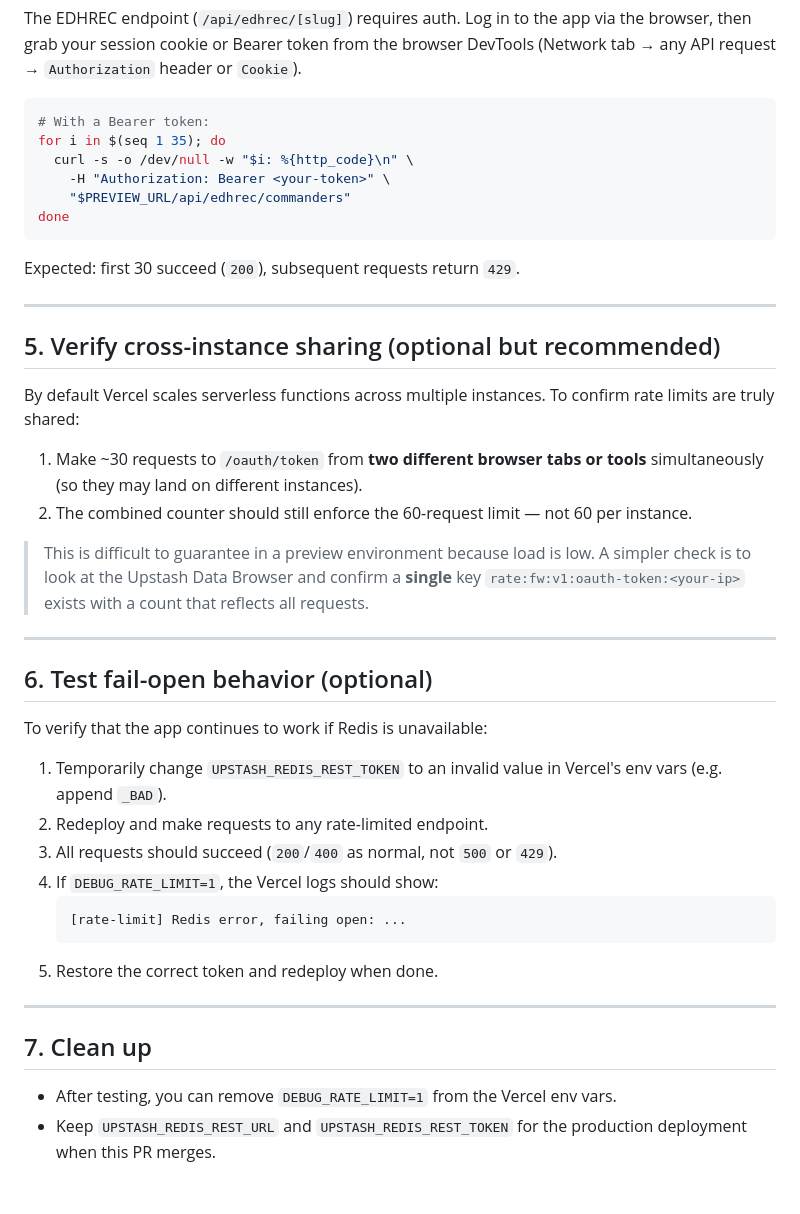
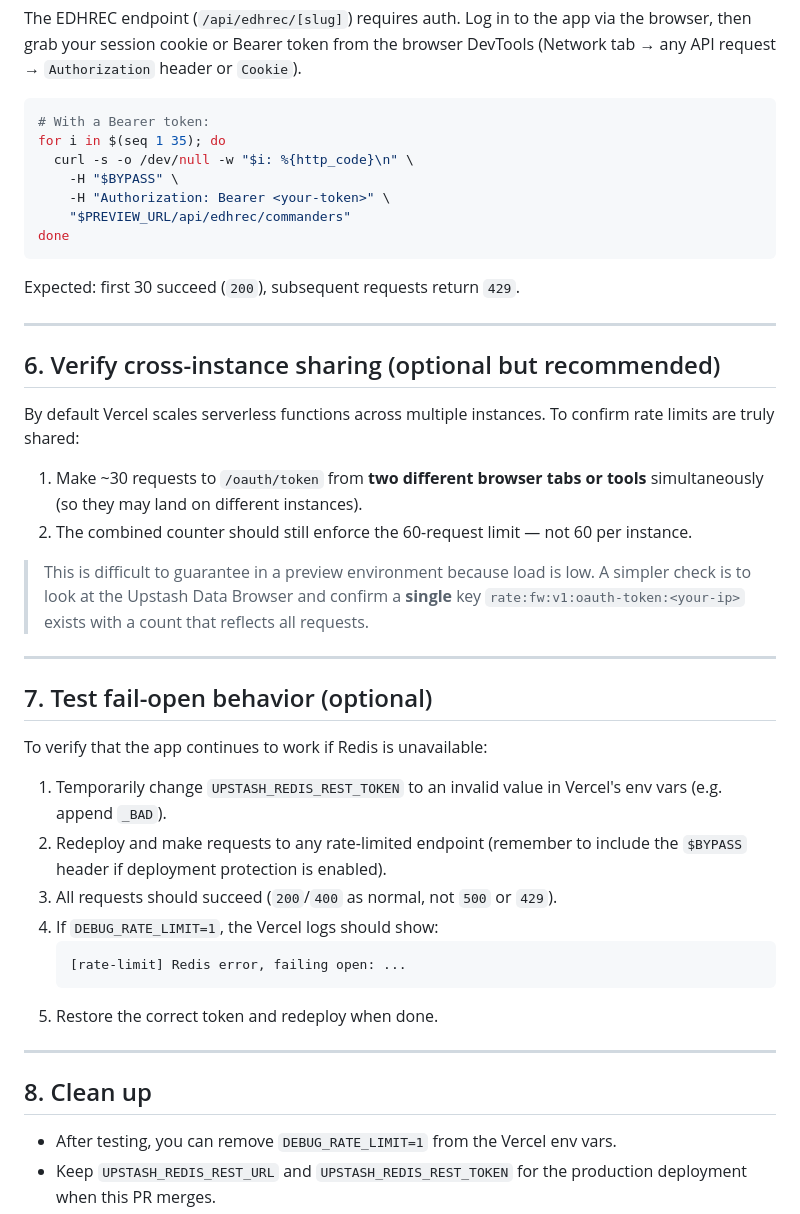
Before and after one commit to decamun/mtg-deckbuilder-companion, a Markdown page: docs/upstash-rate-limit-preview-testing.md, the part around one of its changes. GitHub-like rendering; blank space fills up the shorter version.

````diff
--- a/docs/upstash-rate-limit-preview-testing.md
+++ b/docs/upstash-rate-limit-preview-testing.md
@@ -115,6 +148,7 @@ DevTools (Network tab → any API request → `Authorization` header or `Cookie`
 # With a Bearer token:
 for i in $(seq 1 35); do
   curl -s -o /dev/null -w "$i: %{http_code}\n" \
+    -H "$BYPASS" \
     -H "Authorization: Bearer <your-token>" \
     "$PREVIEW_URL/api/edhrec/commanders"
 done
@@ -124,7 +158,7 @@ Expected: first 30 succeed (`200`), subsequent requests return `429`.
 
 ---
 
-## 5. Verify cross-instance sharing (optional but recommended)
+## 6. Verify cross-instance sharing (optional but recommended)
 
 By default Vercel scales serverless functions across multiple instances. To
 confirm rate limits are truly shared:
@@ -141,13 +175,14 @@ confirm rate limits are truly shared:
 
 ---
 
-## 6. Test fail-open behavior (optional)
+## 7. Test fail-open behavior (optional)
 
 To verify that the app continues to work if Redis is unavailable:
 
 1. Temporarily change `UPSTASH_REDIS_REST_TOKEN` to an invalid value in
    Vercel's env vars (e.g. append `_BAD`).
-2. Redeploy and make requests to any rate-limited endpoint.
+2. Redeploy and make requests to any rate-limited endpoint (remember to include
+   the `$BYPASS` header if deployment protection is enabled).
 3. All requests should succeed (`200`/`400` as normal, not `500` or `429`).
 4. If `DEBUG_RATE_LIMIT=1`, the Vercel logs should show:
    ```
@@ -157,7 +192,7 @@ To verify that the app continues to work if Redis is unavailable:
 
 ---
 
-## 7. Clean up
+## 8. Clean up
 
 - After testing, you can remove `DEBUG_RATE_LIMIT=1` from the Vercel env vars.
 - Keep `UPSTASH_REDIS_REST_URL` and `UPSTASH_REDIS_REST_TOKEN` for the
````
Also changed, not shown: other parts of docs/upstash-rate-limit-preview-testing.md (+38 -5 lines).
